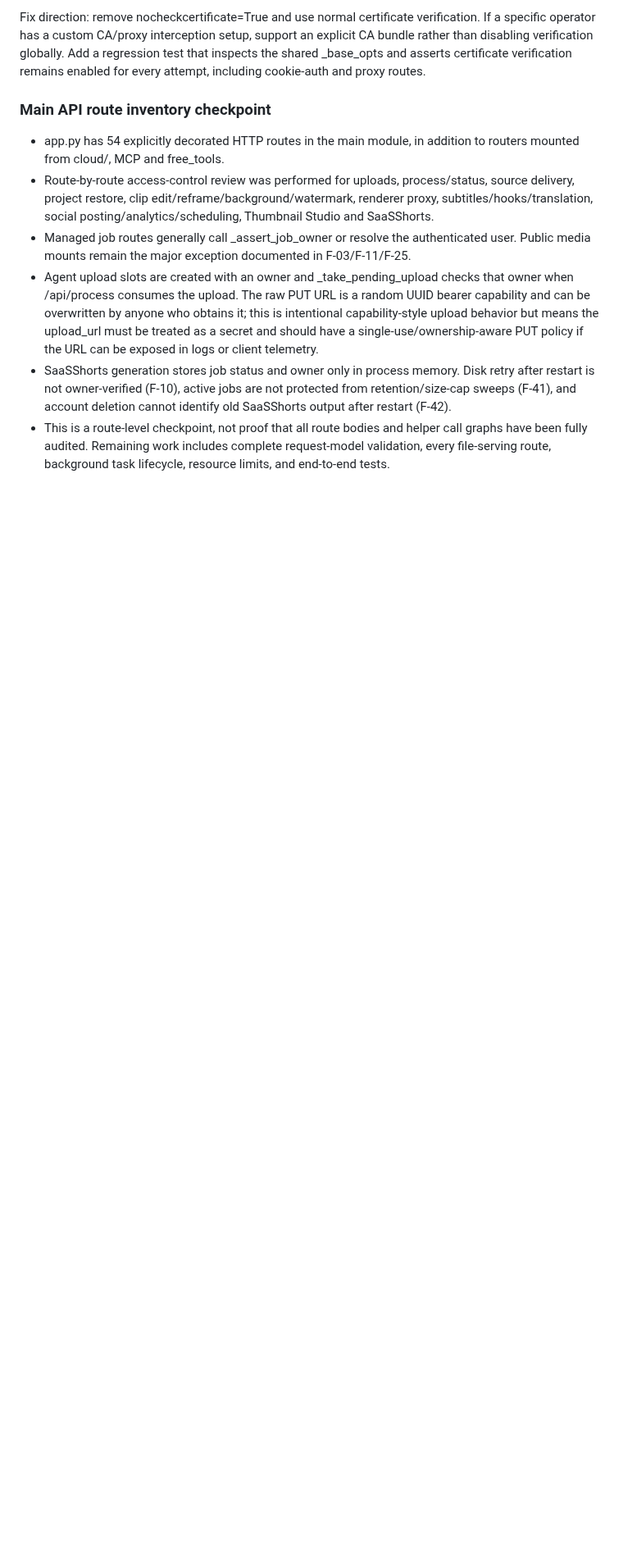
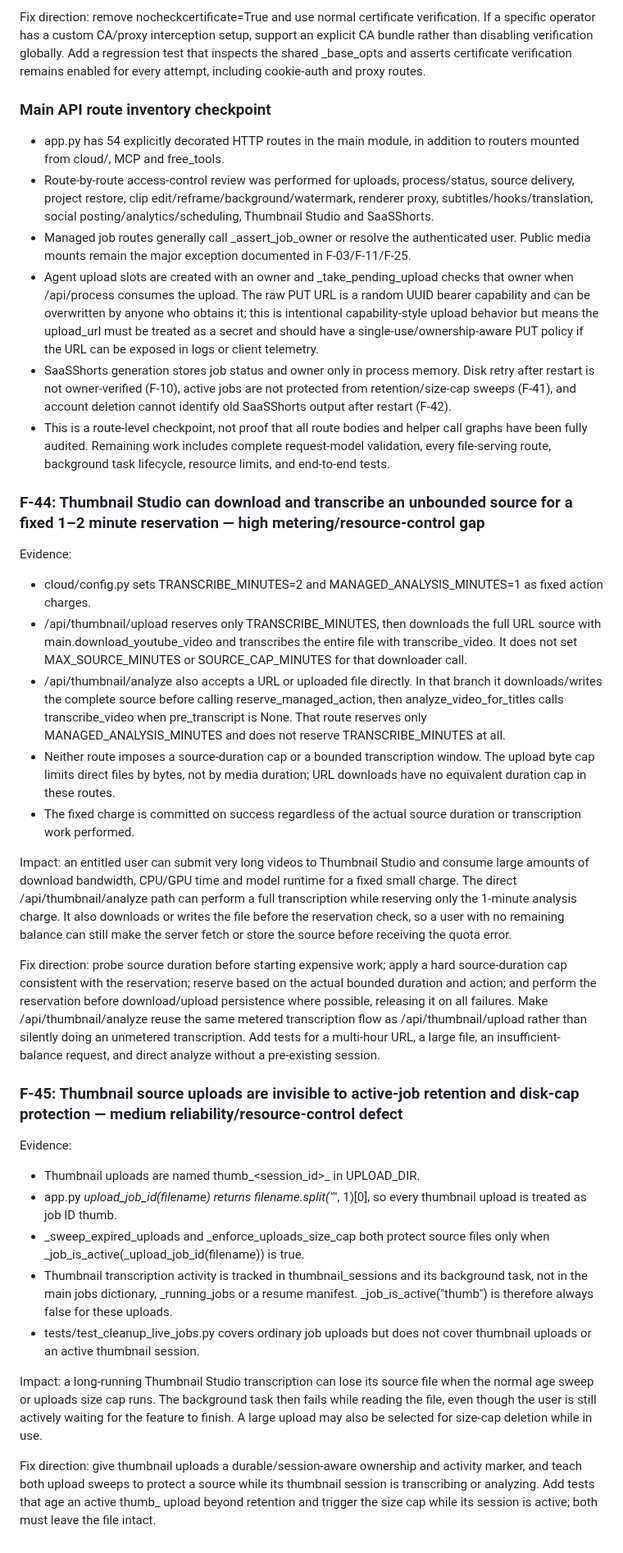
Before and after one commit to helalxp/clippy, a Markdown page: CLIPPY_REPO_AUDIT.md, the part around the change. Shown at 82% size. Drawn GitHub-style; blank space fills up the shorter version.

Commit message:
docs(audit): identify Thumbnail Studio metering and retention gaps

```diff
--- a/CLIPPY_REPO_AUDIT.md
+++ b/CLIPPY_REPO_AUDIT.md
@@ -1325,3 +1325,30 @@ Fix direction: remove nocheckcertificate=True and use normal certificate verific
 - Agent upload slots are created with an owner and _take_pending_upload checks that owner when /api/process consumes the upload. The raw PUT URL is a random UUID bearer capability and can be overwritten by anyone who obtains it; this is intentional capability-style upload behavior but means the upload_url must be treated as a secret and should have a single-use/ownership-aware PUT policy if the URL can be exposed in logs or client telemetry.
 - SaaSShorts generation stores job status and owner only in process memory. Disk retry after restart is not owner-verified (F-10), active jobs are not protected from retention/size-cap sweeps (F-41), and account deletion cannot identify old SaaSShorts output after restart (F-42).
 - This is a route-level checkpoint, not proof that all route bodies and helper call graphs have been fully audited. Remaining work includes complete request-model validation, every file-serving route, background task lifecycle, resource limits, and end-to-end tests.
+
+
+### F-44: Thumbnail Studio can download and transcribe an unbounded source for a fixed 1–2 minute reservation — high metering/resource-control gap
+
+Evidence:
+- cloud/config.py sets TRANSCRIBE_MINUTES=2 and MANAGED_ANALYSIS_MINUTES=1 as fixed action charges.
+- /api/thumbnail/upload reserves only TRANSCRIBE_MINUTES, then downloads the full URL source with main.download_youtube_video and transcribes the entire file with transcribe_video. It does not set MAX_SOURCE_MINUTES or SOURCE_CAP_MINUTES for that downloader call.
+- /api/thumbnail/analyze also accepts a URL or uploaded file directly. In that branch it downloads/writes the complete source before calling reserve_managed_action, then analyze_video_for_titles calls transcribe_video when pre_transcript is None. That route reserves only MANAGED_ANALYSIS_MINUTES and does not reserve TRANSCRIBE_MINUTES at all.
+- Neither route imposes a source-duration cap or a bounded transcription window. The upload byte cap limits direct files by bytes, not by media duration; URL downloads have no equivalent duration cap in these routes.
+- The fixed charge is committed on success regardless of the actual source duration or transcription work performed.
+
+Impact: an entitled user can submit very long videos to Thumbnail Studio and consume large amounts of download bandwidth, CPU/GPU time and model runtime for a fixed small charge. The direct /api/thumbnail/analyze path can perform a full transcription while reserving only the 1-minute analysis charge. It also downloads or writes the file before the reservation check, so a user with no remaining balance can still make the server fetch or store the source before receiving the quota error.
+
+Fix direction: probe source duration before starting expensive work; apply a hard source-duration cap consistent with the reservation; reserve based on the actual bounded duration and action; and perform the reservation before download/upload persistence where possible, releasing it on all failures. Make /api/thumbnail/analyze reuse the same metered transcription flow as /api/thumbnail/upload rather than silently doing an unmetered transcription. Add tests for a multi-hour URL, a large file, an insufficient-balance request, and direct analyze without a pre-existing session.
+
+### F-45: Thumbnail source uploads are invisible to active-job retention and disk-cap protection — medium reliability/resource-control defect
+
+Evidence:
+- Thumbnail uploads are named thumb_<session_id>_<filename> in UPLOAD_DIR.
+- app.py _upload_job_id(filename) returns filename.split("_", 1)[0], so every thumbnail upload is treated as job ID thumb.
+- _sweep_expired_uploads and _enforce_uploads_size_cap both protect source files only when _job_is_active(_upload_job_id(filename)) is true.
+- Thumbnail transcription activity is tracked in thumbnail_sessions and its background task, not in the main jobs dictionary, _running_jobs or a resume manifest. _job_is_active("thumb") is therefore always false for these uploads.
+- tests/test_cleanup_live_jobs.py covers ordinary job uploads but does not cover thumbnail uploads or an active thumbnail session.
+
+Impact: a long-running Thumbnail Studio transcription can lose its source file when the normal age sweep or uploads size cap runs. The background task then fails while reading the file, even though the user is still actively waiting for the feature to finish. A large upload may also be selected for size-cap deletion while in use.
+
+Fix direction: give thumbnail uploads a durable/session-aware ownership and activity marker, and teach both upload sweeps to protect a source while its thumbnail session is transcribing or analyzing. Add tests that age an active thumb_ upload beyond retention and trigger the size cap while its session is active; both must leave the file intact.
```
